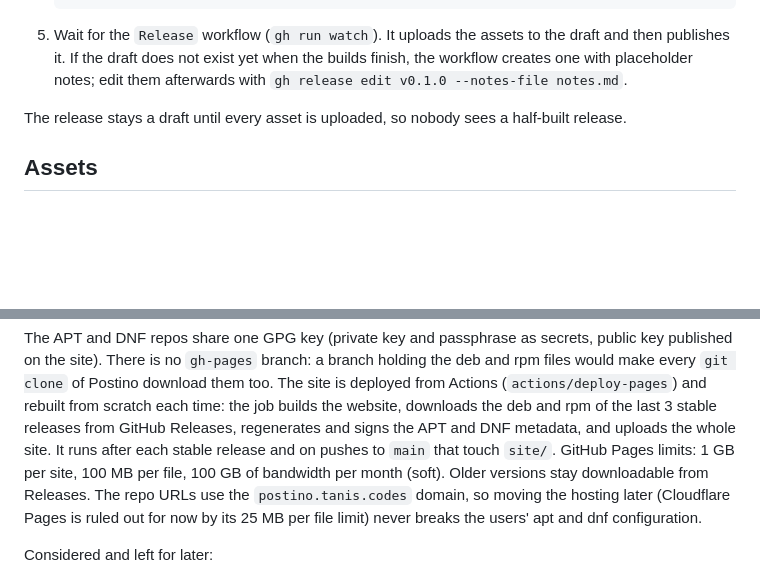
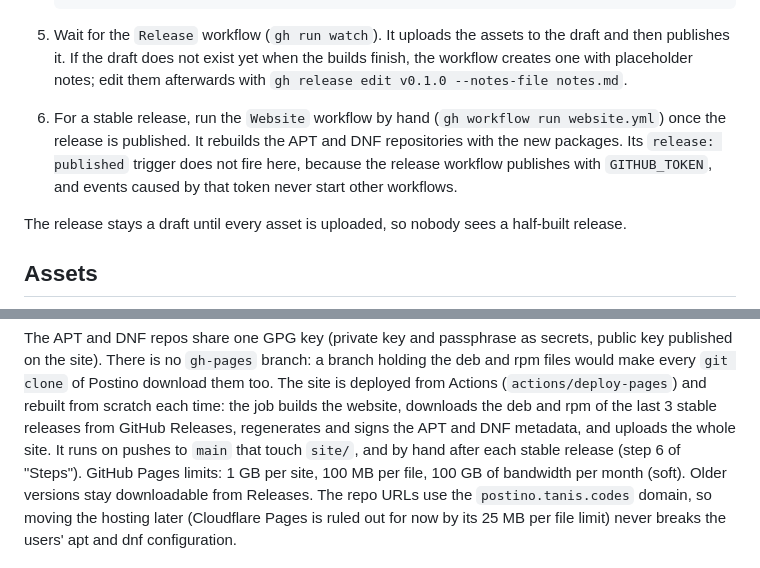
Before and after one commit to tanisperez/postino, a Markdown page: docs/releasing.md, 2 parts joined by grey strips. Rendered like a GitHub page; blank space fills up the shorter version.

Commit message:
Document the manual Website run after a stable release
The release workflow publishes with GITHUB_TOKEN, so website.yml's
`release: published` trigger never fires and the APT and DNF
repositories need a manual `gh workflow run website.yml`.

Co-Authored-By: Claude Opus 5.5 <noreply@anthropic.com>
Claude-Session: https://claude.ai/code/session_018W6pXmovZHtean77tYgvXA

```diff
--- a/docs/releasing.md
+++ b/docs/releasing.md
@@ -39,6 +39,11 @@ The work of a version is tracked by its GitHub milestone (`gh issue list --miles
 5. Wait for the `Release` workflow (`gh run watch`). It uploads the assets to the draft and then
    publishes it. If the draft does not exist yet when the builds finish, the workflow creates one
    with placeholder notes; edit them afterwards with `gh release edit v0.1.0 --notes-file notes.md`.
+
+6. For a stable release, run the `Website` workflow by hand (`gh workflow run website.yml`) once
+   the release is published. It rebuilds the APT and DNF repositories with the new packages. Its
+   `release: published` trigger does not fire here, because the release workflow publishes with
+   `GITHUB_TOKEN`, and events caused by that token never start other workflows.
 
 The release stays a draft until every asset is uploaded, so nobody sees a half-built release.
 
@@ -165,8 +170,8 @@ published on the site). There is no `gh-pages` branch: a branch holding the deb
 would make every `git clone` of Postino download them too. The site is deployed from Actions
 (`actions/deploy-pages`) and rebuilt from scratch each time: the job builds the website,
 downloads the deb and rpm of the last 3 stable releases from GitHub Releases, regenerates and
-signs the APT and DNF metadata, and uploads the whole site. It runs after each stable release and
-on pushes to `main` that touch `site/`. GitHub Pages limits: 1 GB per site, 100 MB per file,
+signs the APT and DNF metadata, and uploads the whole site. It runs on pushes to `main` that
+touch `site/`, and by hand after each stable release (step 6 of "Steps"). GitHub Pages limits: 1 GB per site, 100 MB per file,
 100 GB of bandwidth per month (soft). Older versions stay downloadable from Releases. The repo
 URLs use the `postino.tanis.codes` domain, so moving the hosting later (Cloudflare Pages is ruled
 out for now by its 25 MB per file limit) never breaks the users' apt and dnf configuration.
```
